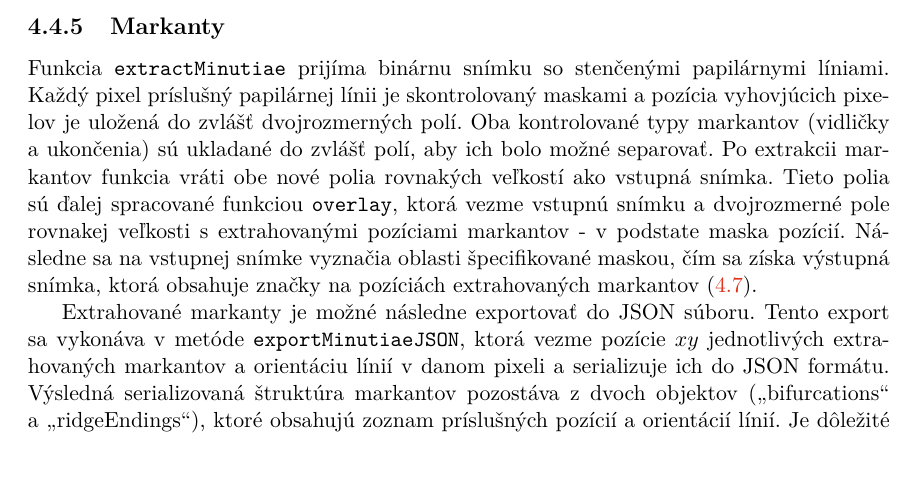
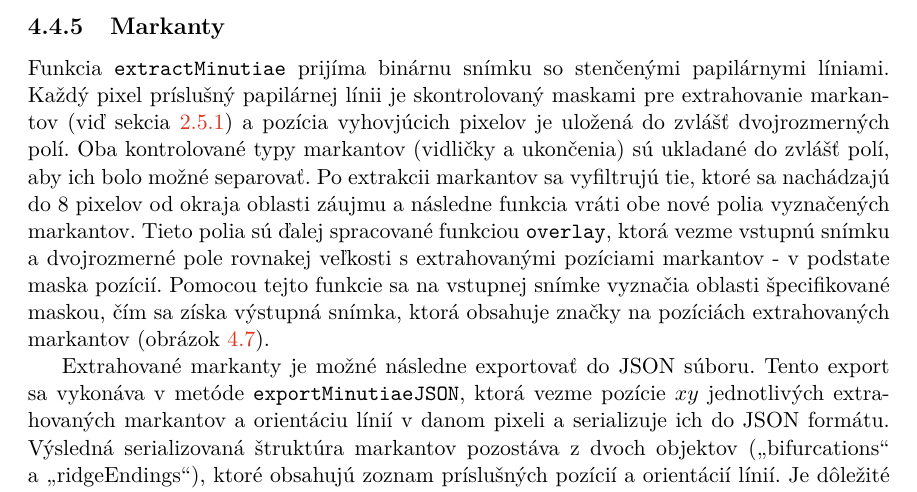
Before and after one commit to pemeth/wsq_editor, a LaTeX thesis (doc/xnemet04.tex, which reads doc/projekt-01-kapitoly-chapters.tex): part of page 41 of 48, cut so that both start at the same text. Compiled offline with pdfLaTeX.

Commit message:
Update subsection about the minutiae extraction algo
Fixed some things pointed out by the supervisor and added a bit of text.

```diff
--- a/doc/projekt-01-kapitoly-chapters.tex
+++ b/doc/projekt-01-kapitoly-chapters.tex
@@ -1287,11 +1287,13 @@
 
   \subsection{Markanty}
   Funkcia \texttt{extractMinutiae} prijíma binárnu snímku so stenčenými papilárnymi líniami. Každý pixel príslušný papilárnej línii je skontrolovaný
-  maskami a pozícia vyhovjúcich pixelov je uložená do zvlášť dvojrozmerných polí. Oba kontrolované typy markantov (vidličky a ukončenia) sú ukladané do
-  zvlášť polí, aby ich bolo možné separovať. Po extrakcii markantov funkcia vráti obe nové polia rovnakých veľkostí ako vstupná snímka. Tieto polia sú ďalej
+  maskami pre extrahovanie markantov (viď sekcia~{\ref{sec:extrakcia_prechodmi}}) a pozícia vyhovjúcich pixelov je uložená do zvlášť dvojrozmerných polí.
+  Oba kontrolované typy markantov (vidličky a ukončenia) sú ukladané do
+  zvlášť polí, aby ich bolo možné separovať. Po extrakcii markantov sa vyfiltrujú tie, ktoré sa nachádzajú do 8 pixelov od okraja oblasti záujmu a následne
+  funkcia vráti obe nové polia vyznačených markantov. Tieto polia sú ďalej
   spracované funkciou \texttt{overlay}, ktorá vezme vstupnú snímku a dvojrozmerné pole rovnakej veľkosti s extrahovanými pozíciami markantov -
-  v podstate maska pozícií. Následne sa na vstupnej snímke vyznačia oblasti špecifikované maskou, čím sa získa výstupná snímka, ktorá obsahuje značky na
-  pozíciách extrahovaných markantov~(\ref{obr:markanty}).
+  v podstate maska pozícií. Pomocou tejto funkcie sa na vstupnej snímke vyznačia oblasti špecifikované maskou, čím sa získa výstupná snímka, ktorá obsahuje
+  značky na pozíciách extrahovaných markantov (obrázok~{\ref{obr:markanty}}).
 
   Extrahované markanty je možné následne exportovať do JSON súboru. Tento export sa vykonáva v metóde \texttt{exportMinutiaeJSON}, ktorá vezme pozície
   $xy$ jednotlivých extrahovaných markantov a orientáciu línií v danom pixeli a serializuje ich do JSON formátu. Výsledná serializovaná štruktúra markantov
```
Also changed, not shown: doc/projekt-01-kapitoly-chapters.tex (2 more changed lines).
